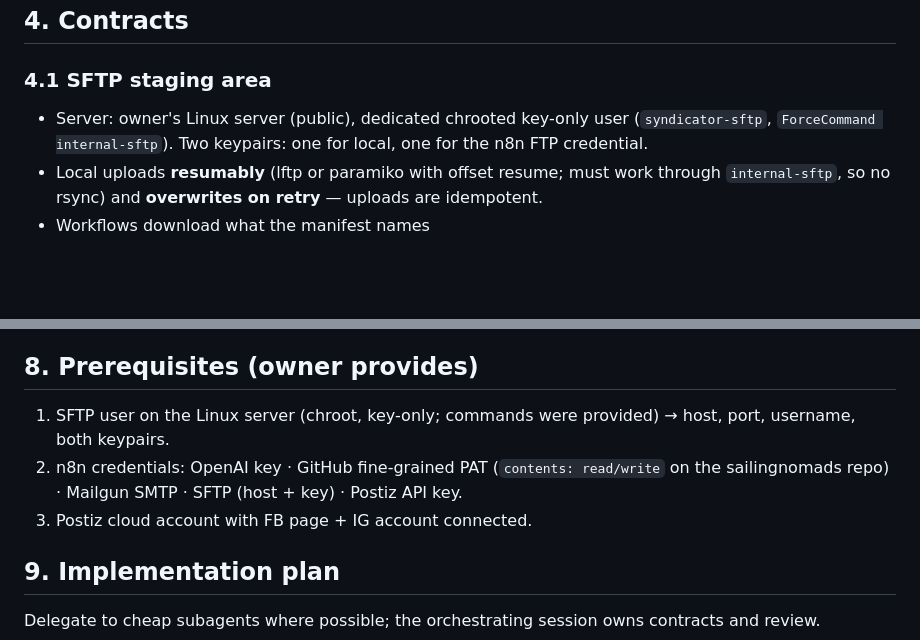
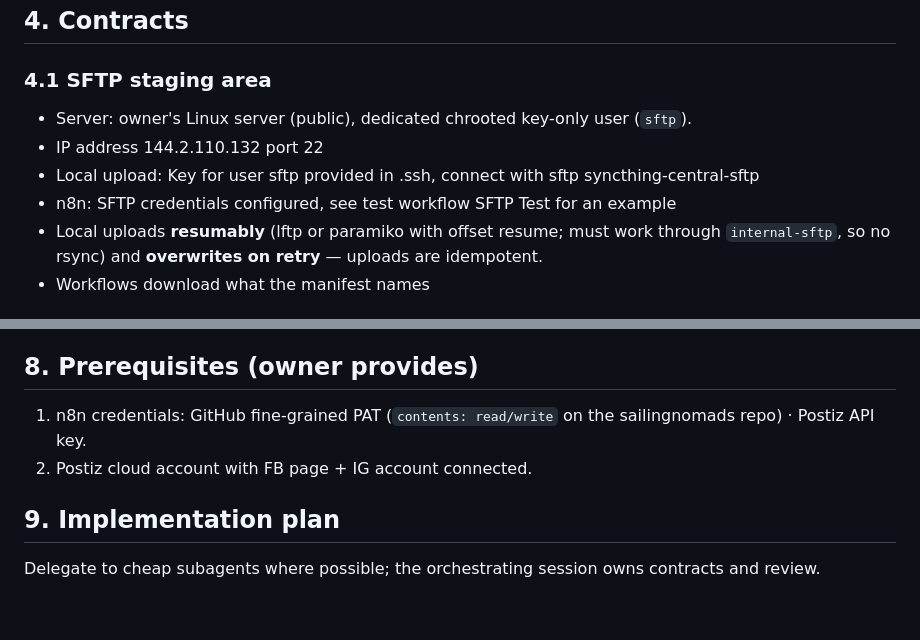
Before and after one commit to bbaumgartner/syndicator, a Markdown page: docs/n8n-migration.md, 2 parts joined by grey strips. Drawn GitHub-style; blank space fills up the shorter version.

Commit message:
provide ftp access details

```diff
--- a/docs/n8n-migration.md
+++ b/docs/n8n-migration.md
@@ -96,8 +96,10 @@ Responsibilities:
 ### 4.1 SFTP staging area
 
 - Server: owner's Linux server (public), dedicated chrooted key-only user
-  (`syndicator-sftp`, `ForceCommand internal-sftp`). Two keypairs: one for
-  local, one for the n8n FTP credential.
+  (`sftp`).
+- IP address 144.2.110.132 port 22
+- Local upload: Key for user sftp provided in .ssh, connect with sftp syncthing-central-sftp
+- n8n: SFTP credentials configured, see test workflow SFTP Test for an example
 - Local uploads **resumably** (lftp or paramiko with offset resume; must work
   through `internal-sftp`, so no rsync) and **overwrites on retry** — uploads
   are idempotent.
@@ -253,12 +255,9 @@ execution URL).
 
 ## 8. Prerequisites (owner provides)
 
-1. SFTP user on the Linux server (chroot, key-only; commands were provided)
-   → host, port, username, both keypairs.
-3. n8n credentials: OpenAI key · GitHub fine-grained PAT (`contents:
-   read/write` on the sailingnomads repo) · Mailgun SMTP · SFTP (host +
-   key) · Postiz API key.
-4. Postiz cloud account with FB page + IG account connected.
+1. n8n credentials: GitHub fine-grained PAT (`contents:
+   read/write` on the sailingnomads repo) · Postiz API key.
+2. Postiz cloud account with FB page + IG account connected.
 
 ## 9. Implementation plan
 
```
